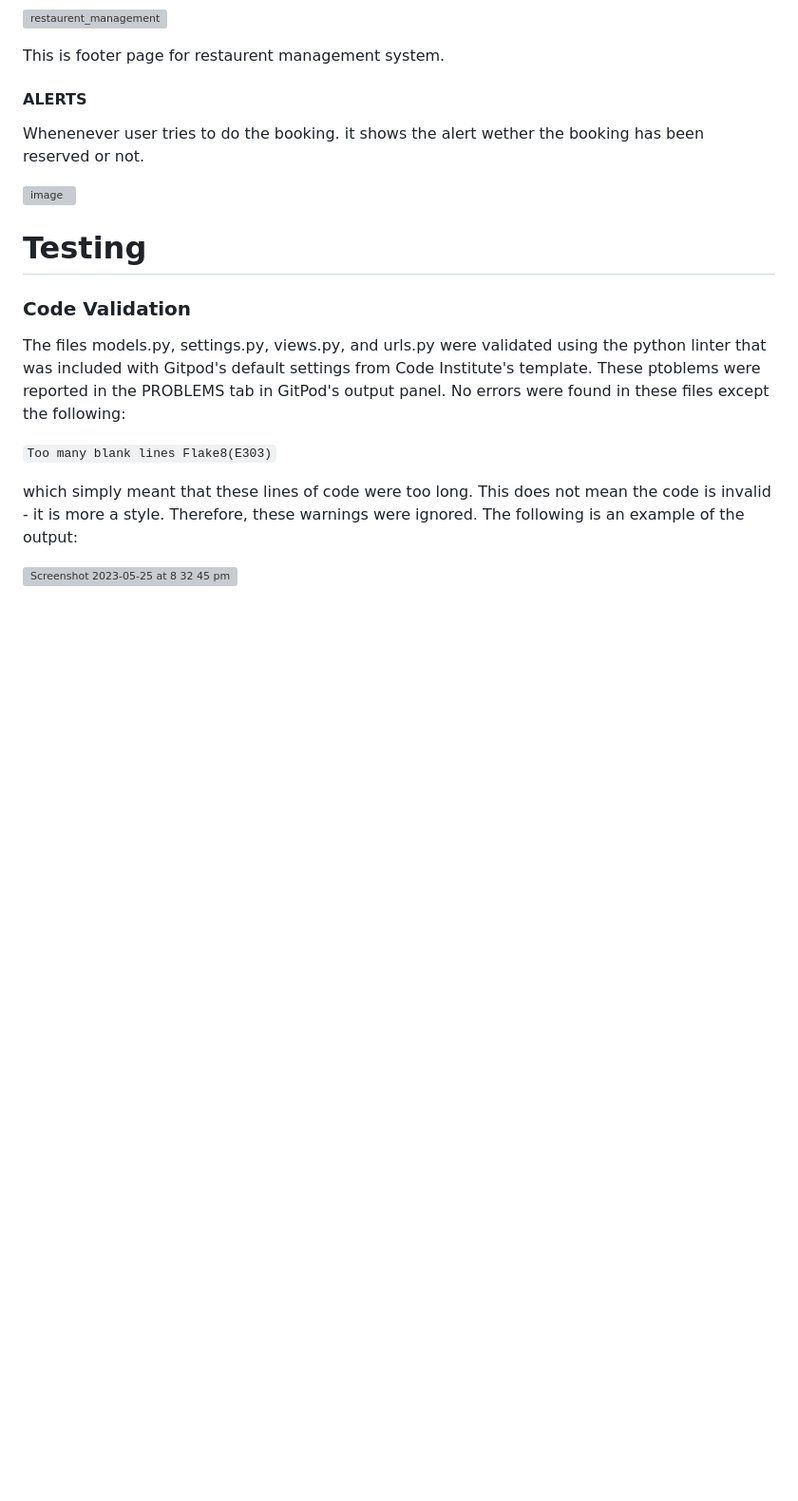
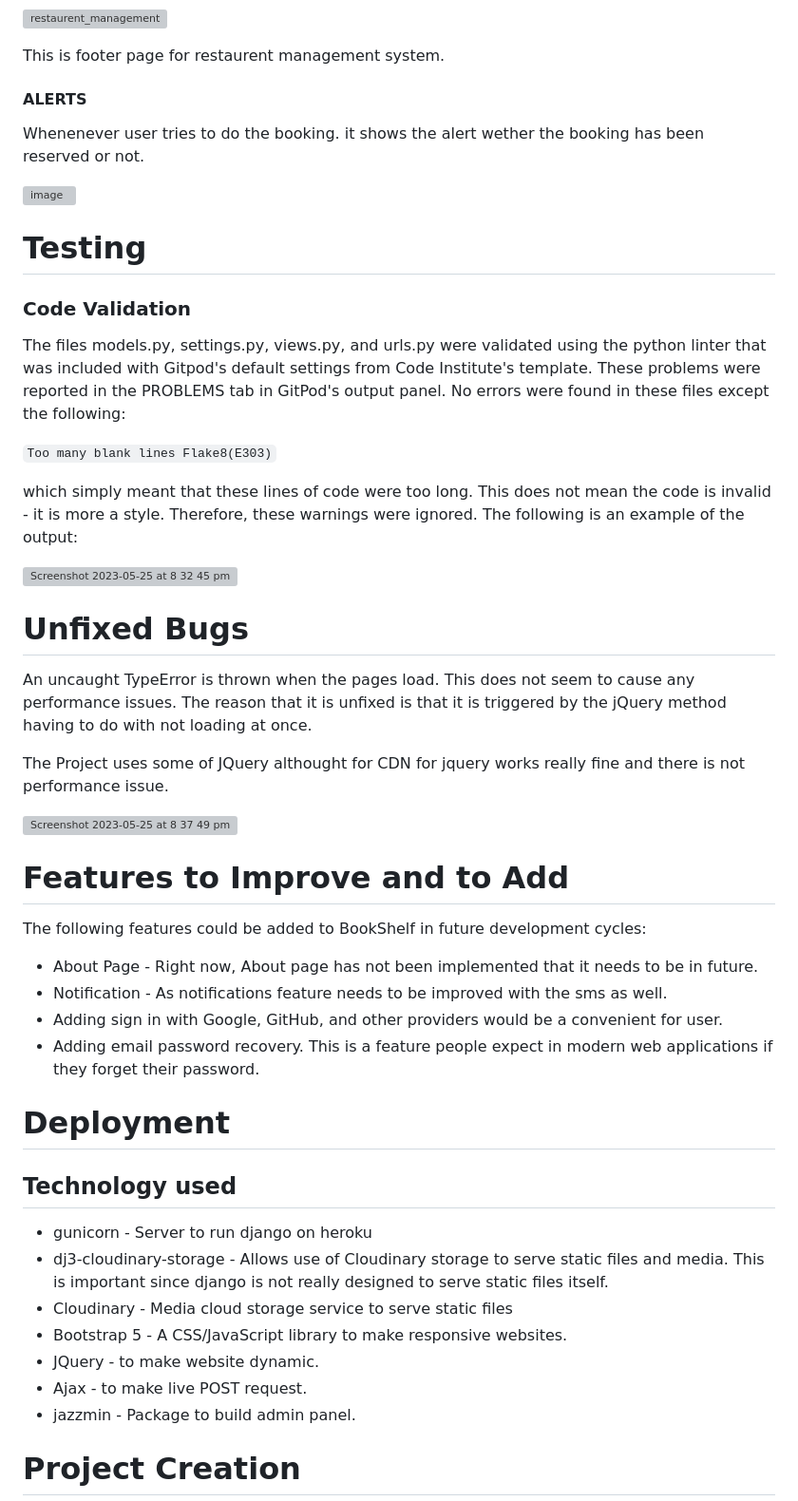
Before and after one commit to saifhosari/Restaurent-booking-system, a Markdown page: README.md, the part around the change. Shown at 95% size. GitHub-like rendering; blank space fills up the shorter version; grey boxes are pictures that could not be loaded.

```diff
--- a/README.md
+++ b/README.md
@@ -171,10 +171,41 @@ Whenenever user tries to do the booking. it shows the alert wether the booking h
 # Testing
 
 ### Code Validation
-The files models.py, settings.py,  views.py, and urls.py were validated using the python linter that was included with Gitpod's default settings from Code Institute's template. These ptoblems were reported in the PROBLEMS tab in GitPod's output panel. No errors were found in these files except the following:
+The files models.py, settings.py,  views.py, and urls.py were validated using the python linter that was included with Gitpod's default settings from Code Institute's template. These problems were reported in the PROBLEMS tab in GitPod's output panel. No errors were found in these files except the following:
 
 `Too many blank lines Flake8(E303)`
 
 which simply meant that these lines of code were too long. This does not mean the code is invalid - it is more a style. Therefore, these warnings were ignored. The following is an example of the output:
 
 <img width="504" alt="Screenshot 2023-05-25 at 8 32 45 pm" src="https://github.com/saifhosari/Restaurent-booking-system/assets/88719461/a47b7271-64f1-45b4-b8a8-ccf30f2b028a">
+
+
+# Unfixed Bugs
+
+An uncaught TypeError is thrown when the pages load. This does not seem to cause any performance issues. The reason that it is unfixed is that it is triggered by the jQuery method having to do with not loading at once.
+
+The Project uses some of JQuery althought for CDN for jquery works really fine and there is not performance issue.
+
+<img width="1425" alt="Screenshot 2023-05-25 at 8 37 49 pm" src="https://github.com/saifhosari/Restaurent-booking-system/assets/88719461/d4ab6603-7958-4188-80b0-dc982f0b7fde">
+
+# Features to Improve and to Add
+The following features could be added to BookShelf in future development cycles:
+
+* About Page - Right now, About page has not been implemented that it needs to be in future.
+* Notification - As notifications feature needs to be improved with the sms as well.
+* Adding sign in with Google, GitHub, and other providers would be a convenient for user.
+* Adding email password recovery. This is a feature people expect in modern web applications if they forget their password.
+
+
+# Deployment
+
+## Technology used
+* gunicorn - Server to run django on heroku
+* dj3-cloudinary-storage - Allows use of Cloudinary storage to serve static files and media. This is important since django is not really designed to serve static files itself.
+* Cloudinary - Media cloud storage service to serve static files
+* Bootstrap 5 - A CSS/JavaScript library to make responsive websites.
+* JQuery - to make website dynamic.
+* Ajax - to make live POST request.
+* jazzmin - Package to build admin panel.
+
+# Project Creation
```
